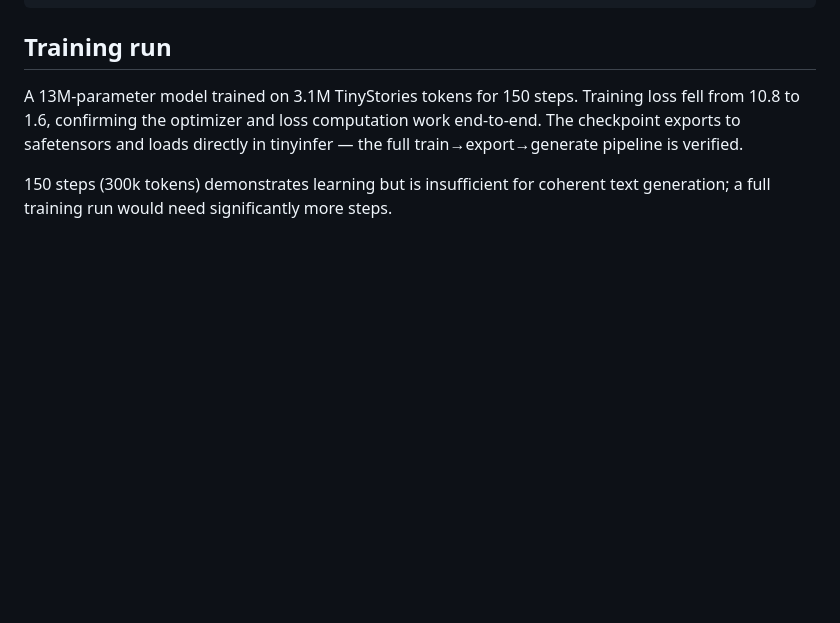
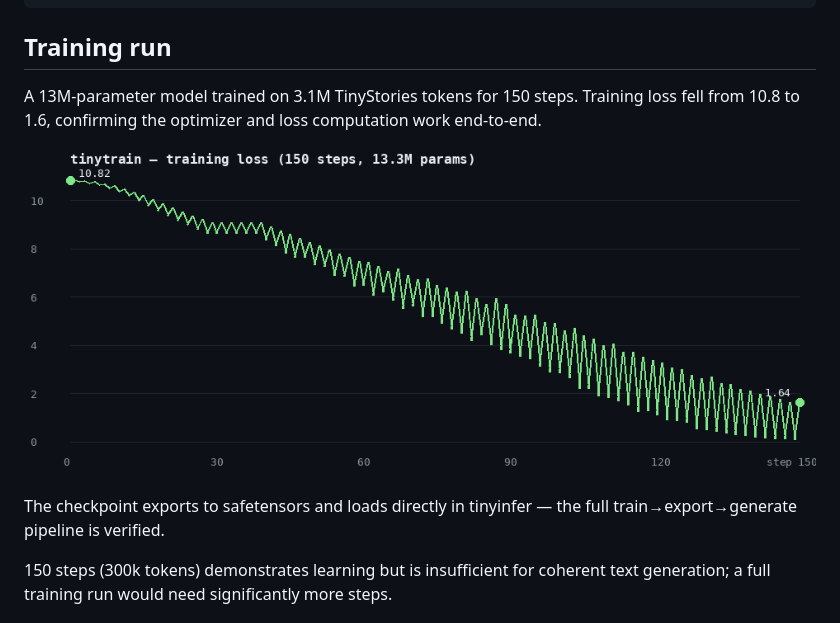
Before and after one commit to seampm/tinytrain, a Markdown page: README.md, the part around the change. GitHub-like rendering; pictures changed too: docs/assets/loss-curve.png (added); blank space fills up the shorter version.

Commit message:
Add training loss curve chart to README

```diff
--- a/README.md
+++ b/README.md
@@ -76,8 +76,12 @@ cmake -B build -DCMAKE_BUILD_TYPE=Release && cmake --build build -j
 
 A 13M-parameter model trained on 3.1M TinyStories tokens for 150 steps.
 Training loss fell from 10.8 to 1.6, confirming the optimizer and loss
-computation work end-to-end. The checkpoint exports to safetensors and loads
-directly in tinyinfer — the full train→export→generate pipeline is verified.
+computation work end-to-end.
+
+![Training loss](docs/assets/loss-curve.png)
+
+The checkpoint exports to safetensors and loads directly in tinyinfer — the
+full train→export→generate pipeline is verified.
 
 150 steps (300k tokens) demonstrates learning but is insufficient for coherent
 text generation; a full training run would need significantly more steps.
```
